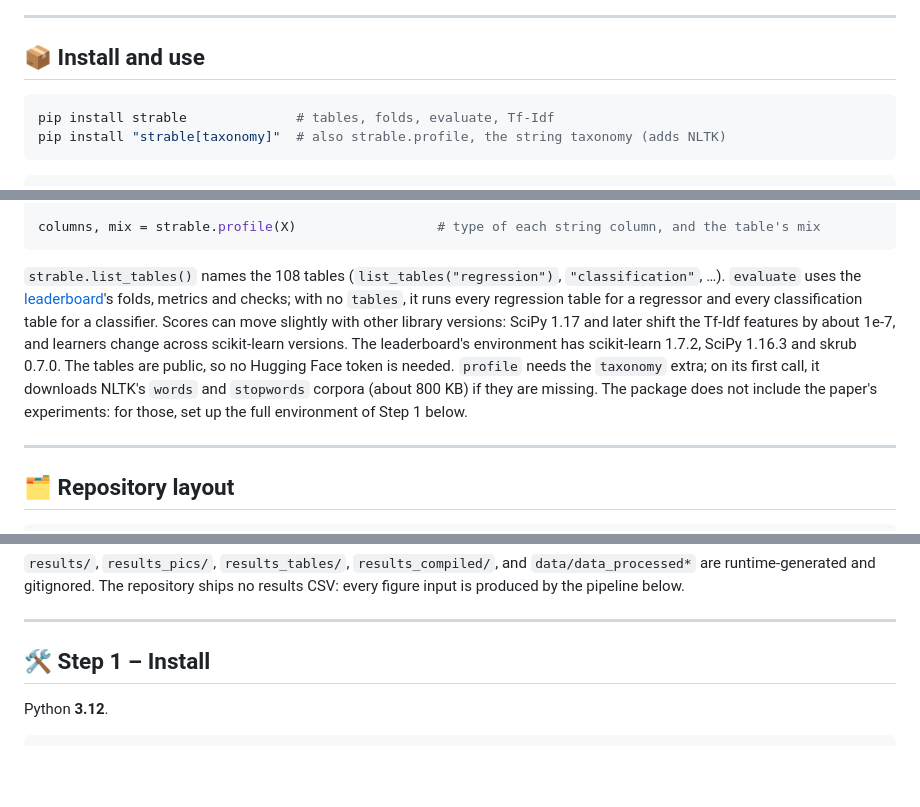
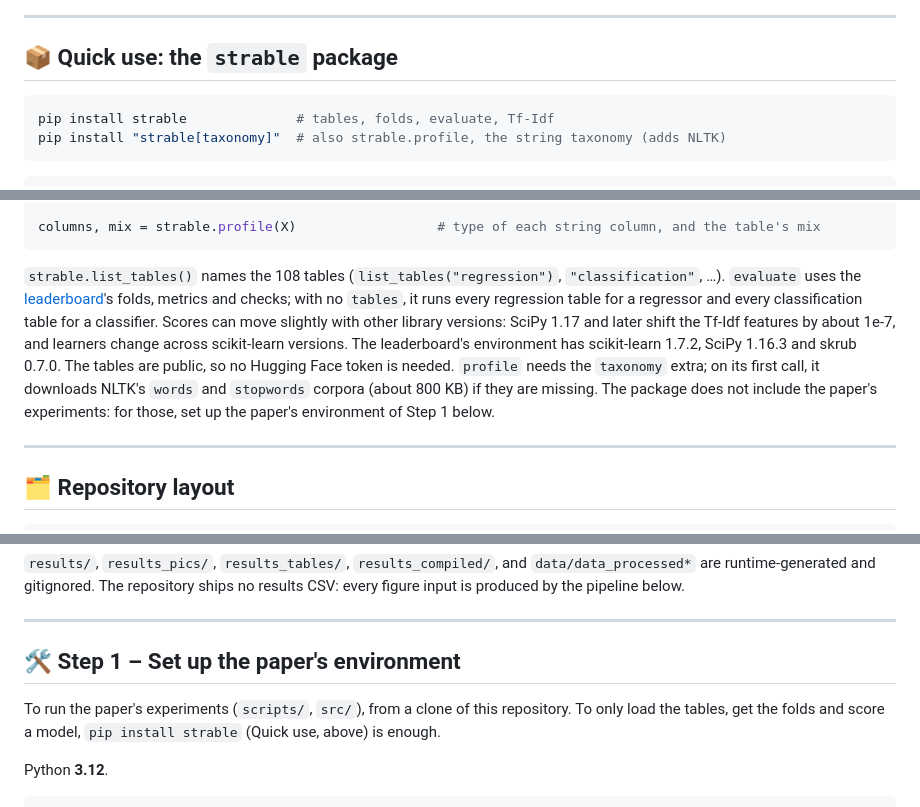
Before and after one commit to soda-inria/strable, a Markdown page: README.md, 3 parts joined by grey strips. GitHub-like rendering; blank space fills up the shorter version.

Commit message:
README: say what each install section is for
Co-Authored-By: Claude Opus 5.5 <noreply@anthropic.com>

````diff
--- a/README.md
+++ b/README.md
@@ -25,7 +25,7 @@
 
 ---
 
-## 📦 Install and use
+## 📦 Quick use: the `strable` package
 
 ```bash
 pip install strable              # tables, folds, evaluate, Tf-Idf
@@ -47,7 +47,7 @@ print(scores[["table", "fold", "score"]])
 columns, mix = strable.profile(X)                  # type of each string column, and the table's mix
 ```
 
-`strable.list_tables()` names the 108 tables (`list_tables("regression")`, `"classification"`, …). `evaluate` uses the [leaderboard](https://gblayer.github.io/strable-leaderboard/)'s folds, metrics and checks; with no `tables`, it runs every regression table for a regressor and every classification table for a classifier. Scores can move slightly with other library versions: SciPy 1.17 and later shift the Tf-Idf features by about 1e-7, and learners change across scikit-learn versions. The leaderboard's environment has scikit-learn 1.7.2, SciPy 1.16.3 and skrub 0.7.0. The tables are public, so no Hugging Face token is needed. `profile` needs the `taxonomy` extra; on its first call, it downloads NLTK's `words` and `stopwords` corpora (about 800 KB) if they are missing. The package does not include the paper's experiments: for those, set up the full environment of Step 1 below.
+`strable.list_tables()` names the 108 tables (`list_tables("regression")`, `"classification"`, …). `evaluate` uses the [leaderboard](https://gblayer.github.io/strable-leaderboard/)'s folds, metrics and checks; with no `tables`, it runs every regression table for a regressor and every classification table for a classifier. Scores can move slightly with other library versions: SciPy 1.17 and later shift the Tf-Idf features by about 1e-7, and learners change across scikit-learn versions. The leaderboard's environment has scikit-learn 1.7.2, SciPy 1.16.3 and skrub 0.7.0. The tables are public, so no Hugging Face token is needed. `profile` needs the `taxonomy` extra; on its first call, it downloads NLTK's `words` and `stopwords` corpora (about 800 KB) if they are missing. The package does not include the paper's experiments: for those, set up the paper's environment of Step 1 below.
 
 ---
 
@@ -99,7 +99,9 @@ strable/
 
 ---
 
-## 🛠️ Step 1 – Install
+## 🛠️ Step 1 – Set up the paper's environment
+
+To run the paper's experiments (`scripts/`, `src/`), from a clone of this repository. To only load the tables, get the folds and score a model, `pip install strable` (Quick use, above) is enough.
 
 Python **3.12**.
 
````
